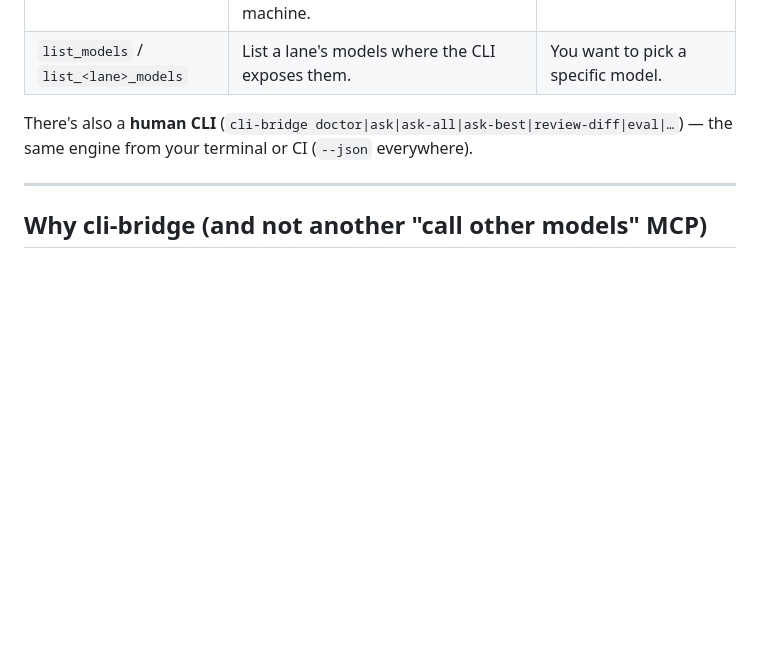
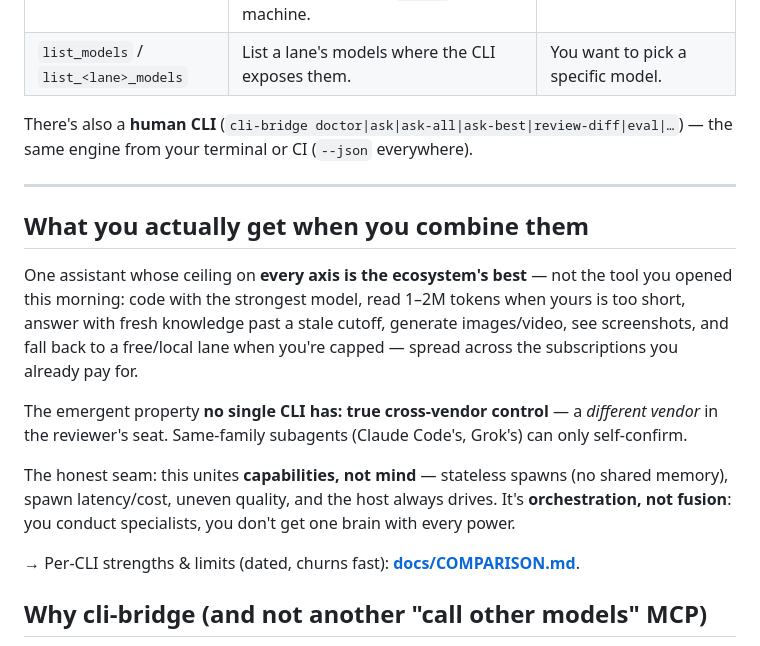
Before and after one commit to JoaoBerne/cli-bridge-mcp, a Markdown page: README.md, the part around the change. GitHub-like rendering; blank space fills up the shorter version.

```diff
--- a/README.md
+++ b/README.md
@@ -187,6 +187,22 @@ engine from your terminal or CI (`--json` everywhere).
 
 ---
 
+## What you actually get when you combine them
+
+One assistant whose ceiling on **every axis is the ecosystem's best** — not the tool you opened this
+morning: code with the strongest model, read 1–2M tokens when yours is too short, answer with fresh
+knowledge past a stale cutoff, generate images/video, see screenshots, and fall back to a free/local
+lane when you're capped — spread across the subscriptions you already pay for.
+
+The emergent property **no single CLI has: true cross-vendor control** — a *different vendor* in the
+reviewer's seat. Same-family subagents (Claude Code's, Grok's) can only self-confirm.
+
+The honest seam: this unites **capabilities, not mind** — stateless spawns (no shared memory), spawn
+latency/cost, uneven quality, and the host always drives. It's **orchestration, not fusion**: you
+conduct specialists, you don't get one brain with every power.
+
+→ Per-CLI strengths & limits (dated, churns fast): **[docs/COMPARISON.md](docs/COMPARISON.md)**.
+
 ## Why cli-bridge (and not another "call other models" MCP)
 
 - 🛡️ **Ban-safe by design.** It spawns each model's **official CLI**, exactly as you'd run it by hand —
```
Also changed, not shown: docs/COMPARISON.md (added, +53 -0 lines).
